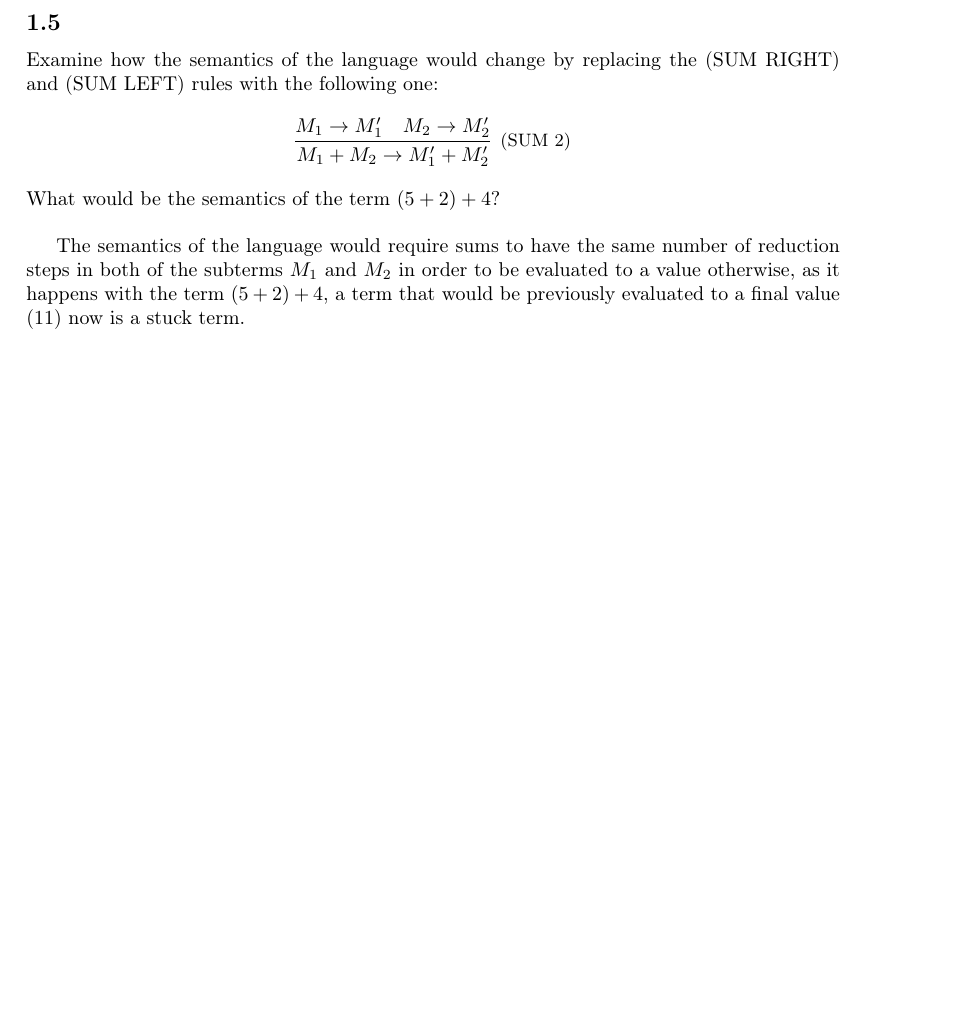
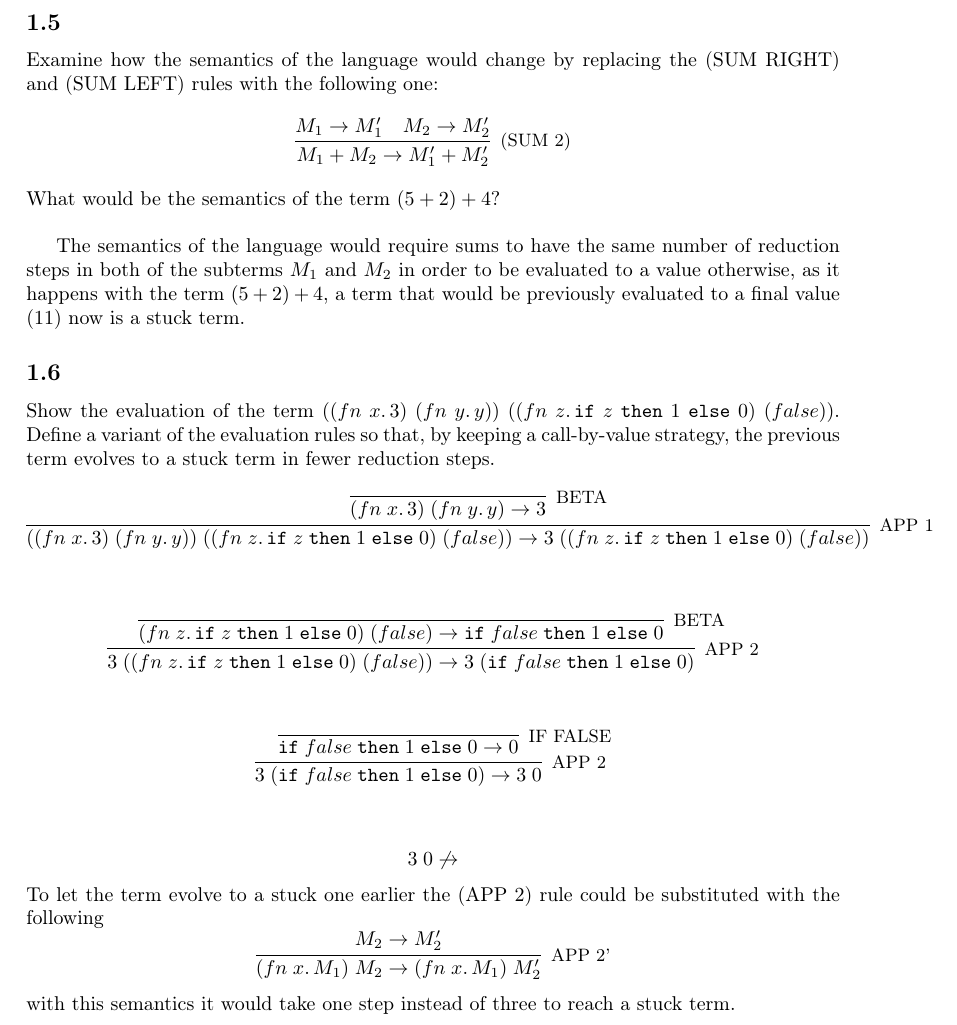
Before and after one commit to danielcontro/ATPL, a LaTeX document (main.tex, which reads src/exercises/operational_semantics/08.tex, src/exercises/operational_semantics/mod.tex): part of page 6 of 6, cut so that both start at the same text, the shorter picture padded with empty space. Compiled offline with pdfLaTeX.

Commit message:
Exercise 8

```diff
--- /dev/null
+++ b/src/exercises/operational_semantics/08.tex
@@ -0,0 +1,63 @@
+\subsection{}
+
+Show the evaluation of the term
+$\APP{(\APP{(\FN{x}{3})}{(\FN{y}{y})})}{(\APP{(\FN{z}{\IF{z}{1}{0}})}{(false)})}$.
+Define a variant of the evaluation rules so that, by keeping a call-by-value
+strategy, the previous term evolves to a stuck term in fewer reduction steps.
+\[
+	\infer[\text{\small{APP 1}}]
+	{
+		\APP{(\APP{(\FN{x}{3})}{(\FN{y}{y})})}{(\APP{(\FN{z}{\IF{z}{1}{0}})}{(false)})} \to
+		\APP{3}{(\APP{(\FN{z}{\IF{z}{1}{0}})}{(false)})}
+	}
+	{
+		\infer[\text{\small{BETA}}]
+		{
+			\APP{(\FN{x}{3})}{(\FN{y}{y})} \to 3
+		}
+		{}
+	}
+\]
+\\
+\[
+	\infer[\text{\small{APP 2}}]
+	{
+		\APP{3}{(\APP{(\FN{z}{\IF{z}{1}{0}})}{(false)})} \to
+		\APP{3}{(\IF{false}{1}{0})}
+	}
+	{
+		\infer[\text{\small{BETA}}]
+		{
+			\APP{(\FN{z}{\IF{z}{1}{0}})}{(false)} \to \IF{false}{1}{0}
+		}
+		{}
+	}
+\]
+\\
+\[
+	\infer[\text{\small{APP 2}}]
+	{
+		\APP{3}{(\IF{false}{1}{0})} \to
+		\APP{3}{0}
+	}
+	{
+		\infer[\text{\small{IF FALSE}}]
+		{
+			\IF{false}{1}{0} \to 0
+		}
+		{}
+	}
+\]
+\\
+\[
+	\APP{3}{0} \not\to
+\]
+To let the term evolve to a stuck one earlier the (APP 2) rule could be substituted with the following
+\[
+	\infer[\text{\small{APP 2'}}]
+	{
+		\APP{(\FN{x}{M_1})}{M_2} \to \APP{(\FN{x}{M_1})}{M_2'}
+	}
+	{M_2 \to M_2'}
+\]
+with this semantics it would take one step instead of three to reach a stuck term.
--- a/src/exercises/operational_semantics/mod.tex
+++ b/src/exercises/operational_semantics/mod.tex
@@ -1,2 +1,3 @@
 \subimport{./}{05}
 \subimport{./}{07}
+\subimport{./}{08}
```
